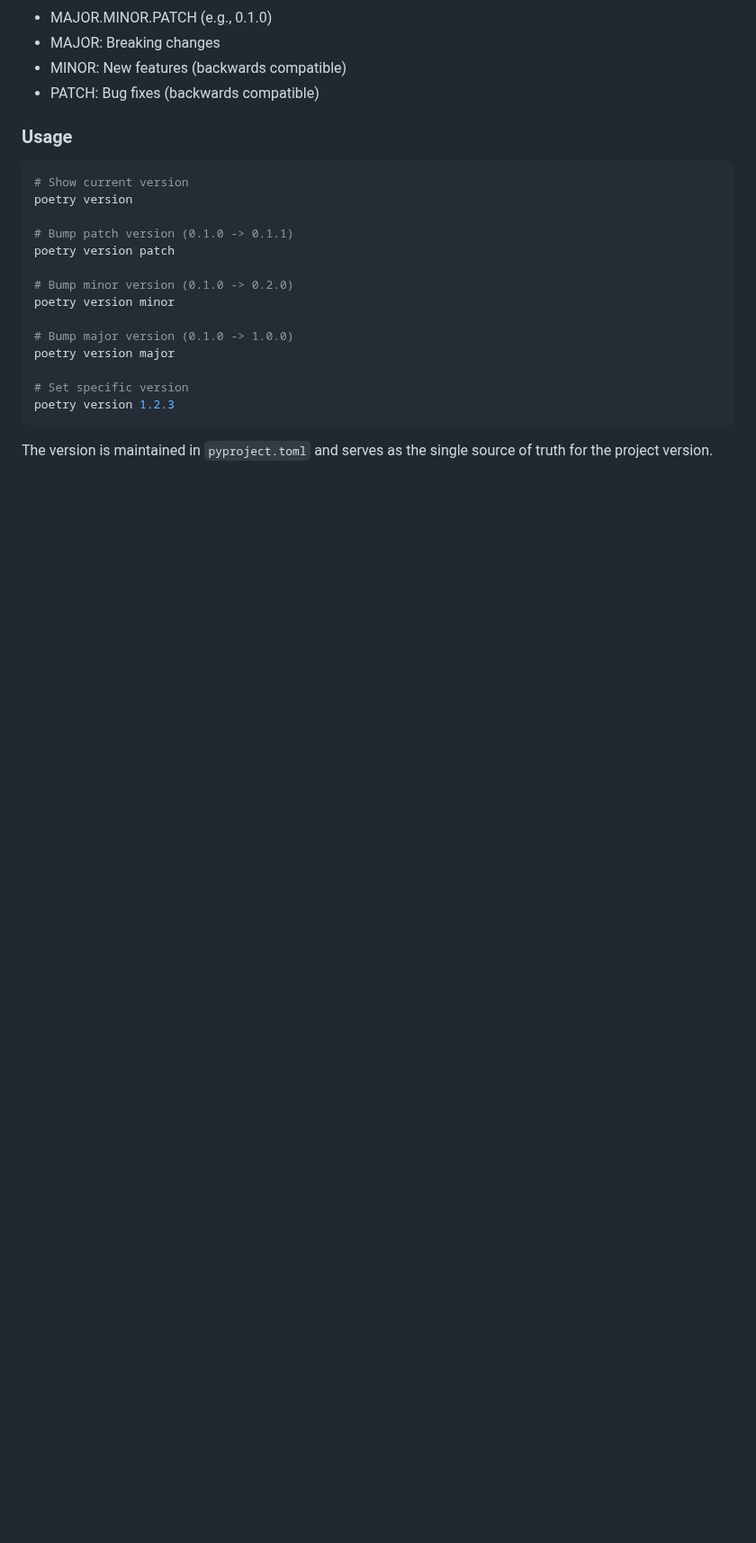
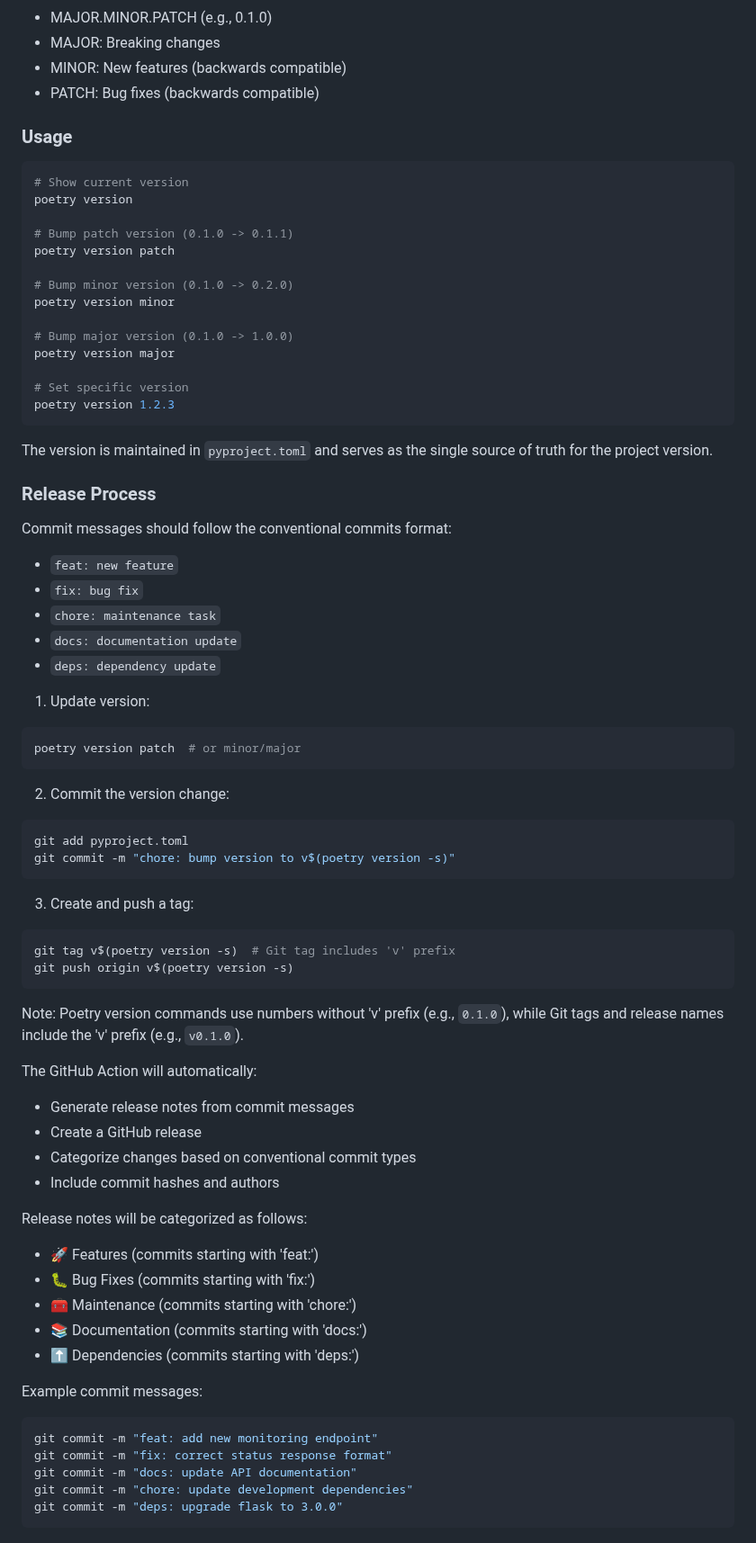
Before and after one commit to amaltaro/resource_control_monitor, a Markdown page: README.md, the part around one of its changes. Shown at 90% size. Drawn GitHub-style; blank space fills up the shorter version.

Commit message:
docs: update README with versioning and commit rules

````diff
--- a/README.md
+++ b/README.md
@@ -253,3 +259,54 @@ poetry version 1.2.3
 ```
 
 The version is maintained in `pyproject.toml` and serves as the single source of truth for the project version.
+
+### Release Process
+
+Commit messages should follow the conventional commits format:
+- `feat: new feature`
+- `fix: bug fix`
+- `chore: maintenance task`
+- `docs: documentation update`
+- `deps: dependency update`
+
+1. Update version:
+```bash
+poetry version patch  # or minor/major
+```
+
+2. Commit the version change:
+```bash
+git add pyproject.toml
+git commit -m "chore: bump version to v$(poetry version -s)"
+```
+
+3. Create and push a tag:
+```bash
+git tag v$(poetry version -s)  # Git tag includes 'v' prefix
+git push origin v$(poetry version -s)
+```
+
+Note: Poetry version commands use numbers without 'v' prefix (e.g., `0.1.0`),
+while Git tags and release names include the 'v' prefix (e.g., `v0.1.0`).
+
+The GitHub Action will automatically:
+- Generate release notes from commit messages
+- Create a GitHub release
+- Categorize changes based on conventional commit types
+- Include commit hashes and authors
+
+Release notes will be categorized as follows:
+- 🚀 Features (commits starting with 'feat:')
+- 🐛 Bug Fixes (commits starting with 'fix:')
+- 🧰 Maintenance (commits starting with 'chore:')
+- 📚 Documentation (commits starting with 'docs:')
+- ⬆️ Dependencies (commits starting with 'deps:')
+
+Example commit messages:
+```bash
+git commit -m "feat: add new monitoring endpoint"
+git commit -m "fix: correct status response format"
+git commit -m "docs: update API documentation"
+git commit -m "chore: update development dependencies"
+git commit -m "deps: upgrade flask to 3.0.0"
+```
````
Also changed, not shown: other parts of README.md (+8 -2 lines).
